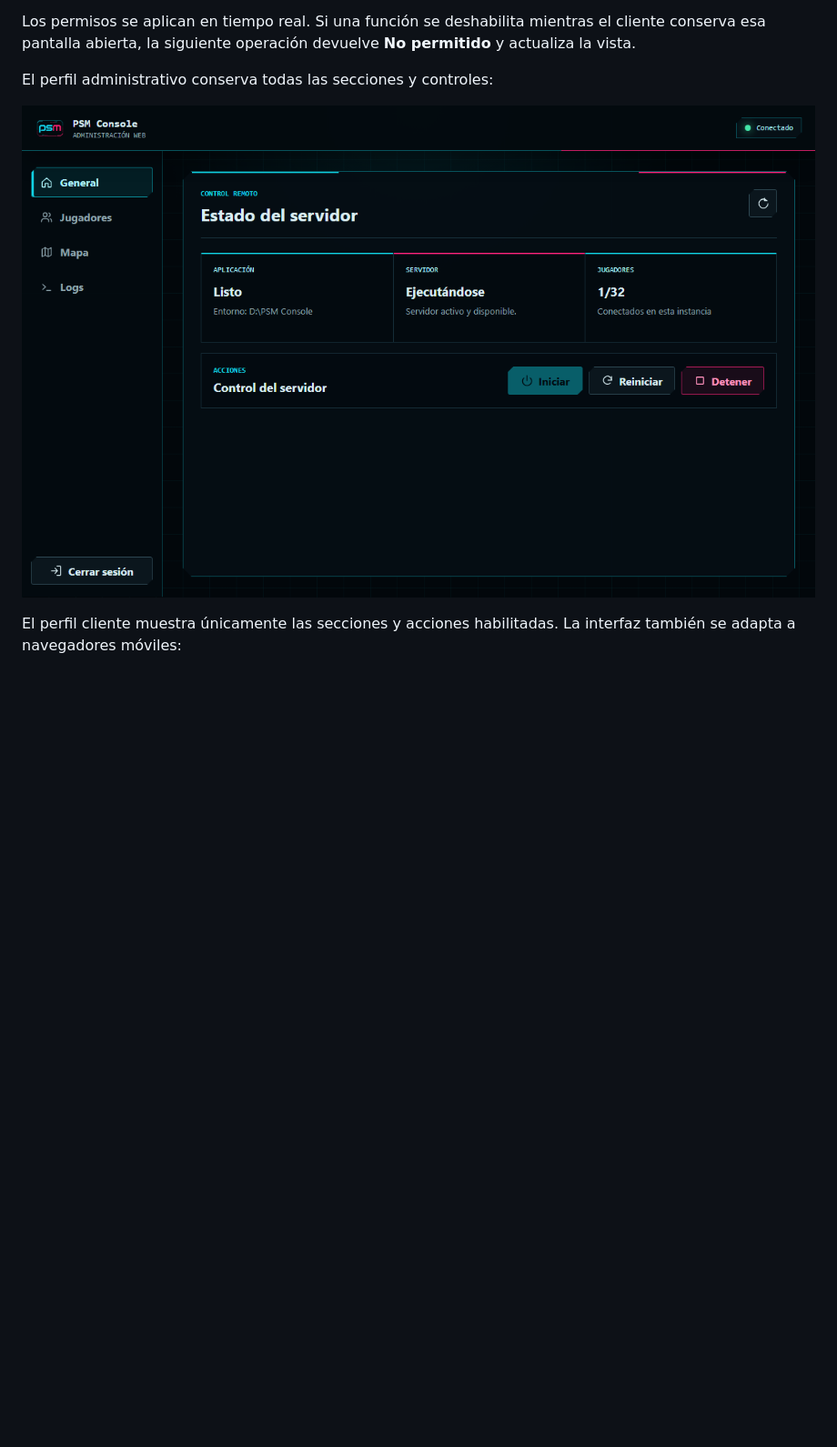
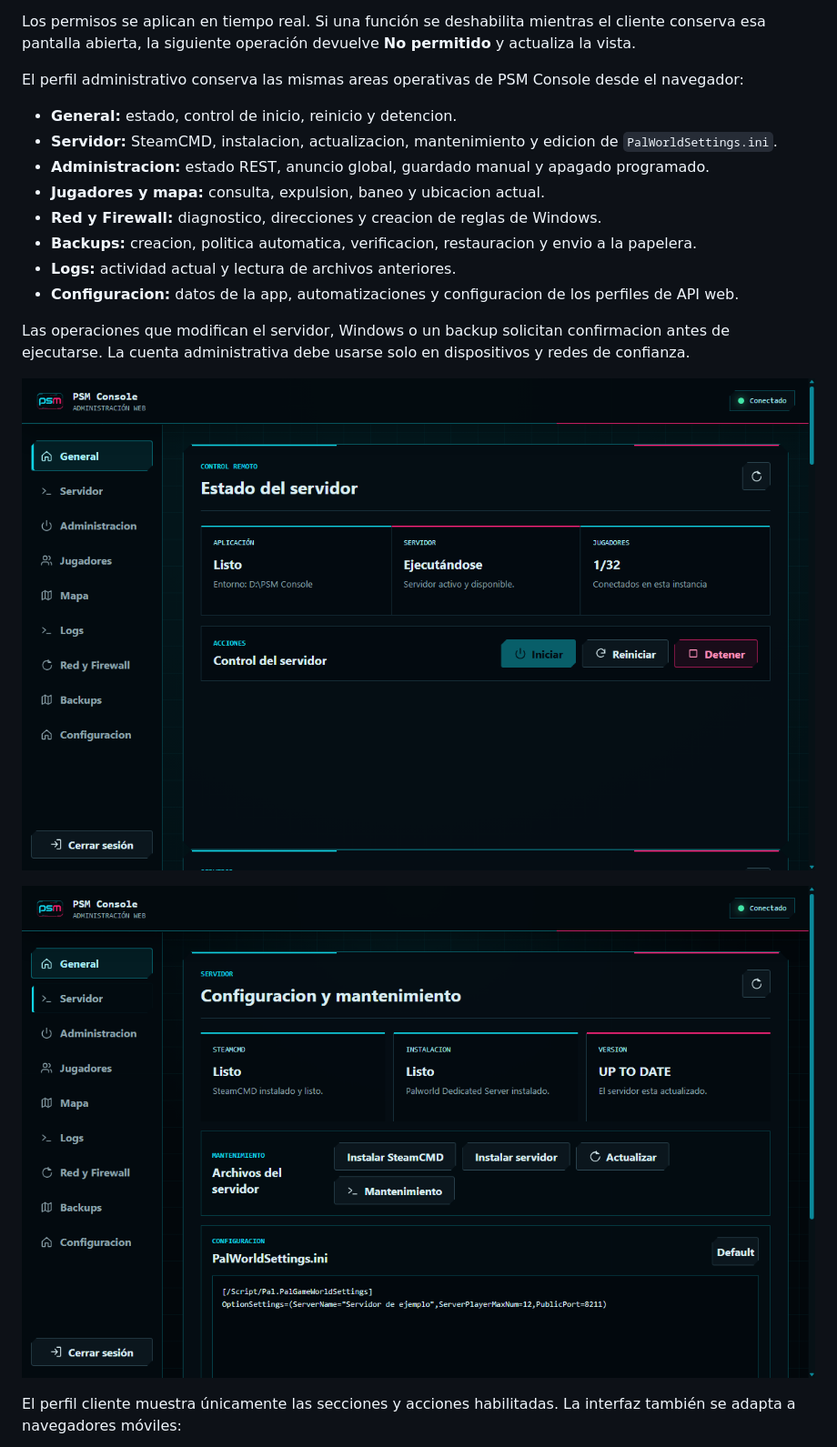
Before and after one commit to Alexis190392/psm-console, a Markdown page: docs/manual-usuario/README.md, the part around the change. Shown: that part at 91% size. GitHub-like rendering; pictures changed too: resources/screenshots/api-web-administrativa-servidor.png (added), resources/screenshots/api-web-administrativa.png; blank space fills up the shorter version.

Commit message:
feat(remote-api): amplía panel administrativo web

```diff
--- a/docs/manual-usuario/README.md
+++ b/docs/manual-usuario/README.md
@@ -429,9 +429,22 @@ Al habilitar la API cliente, selecciona las acciones disponibles:
 
 Los permisos se aplican en tiempo real. Si una función se deshabilita mientras el cliente conserva esa pantalla abierta, la siguiente operación devuelve **No permitido** y actualiza la vista.
 
-El perfil administrativo conserva todas las secciones y controles:
+El perfil administrativo conserva las mismas areas operativas de PSM Console desde el navegador:
+
+- **General:** estado, control de inicio, reinicio y detencion.
+- **Servidor:** SteamCMD, instalacion, actualizacion, mantenimiento y edicion de `PalWorldSettings.ini`.
+- **Administracion:** estado REST, anuncio global, guardado manual y apagado programado.
+- **Jugadores y mapa:** consulta, expulsion, baneo y ubicacion actual.
+- **Red y Firewall:** diagnostico, direcciones y creacion de reglas de Windows.
+- **Backups:** creacion, politica automatica, verificacion, restauracion y envio a la papelera.
+- **Logs:** actividad actual y lectura de archivos anteriores.
+- **Configuracion:** datos de la app, automatizaciones y configuracion de los perfiles de API web.
+
+Las operaciones que modifican el servidor, Windows o un backup solicitan confirmacion antes de ejecutarse. La cuenta administrativa debe usarse solo en dispositivos y redes de confianza.
 
 ![Panel administrativo de PSM Console Web](../../resources/screenshots/api-web-administrativa.png)
+
+![Servidor y mantenimiento desde PSM Console Web](../../resources/screenshots/api-web-administrativa-servidor.png)
 
 El perfil cliente muestra únicamente las secciones y acciones habilitadas. La interfaz también se adapta a navegadores móviles:
 
```
Also changed, not shown: README.md (+2 -2 lines), resources/screenshots/api-web-cliente-movil.png, resources/screenshots/api-web-cliente.png, resources/screenshots/api-web-mapa.png, 9 other files.
